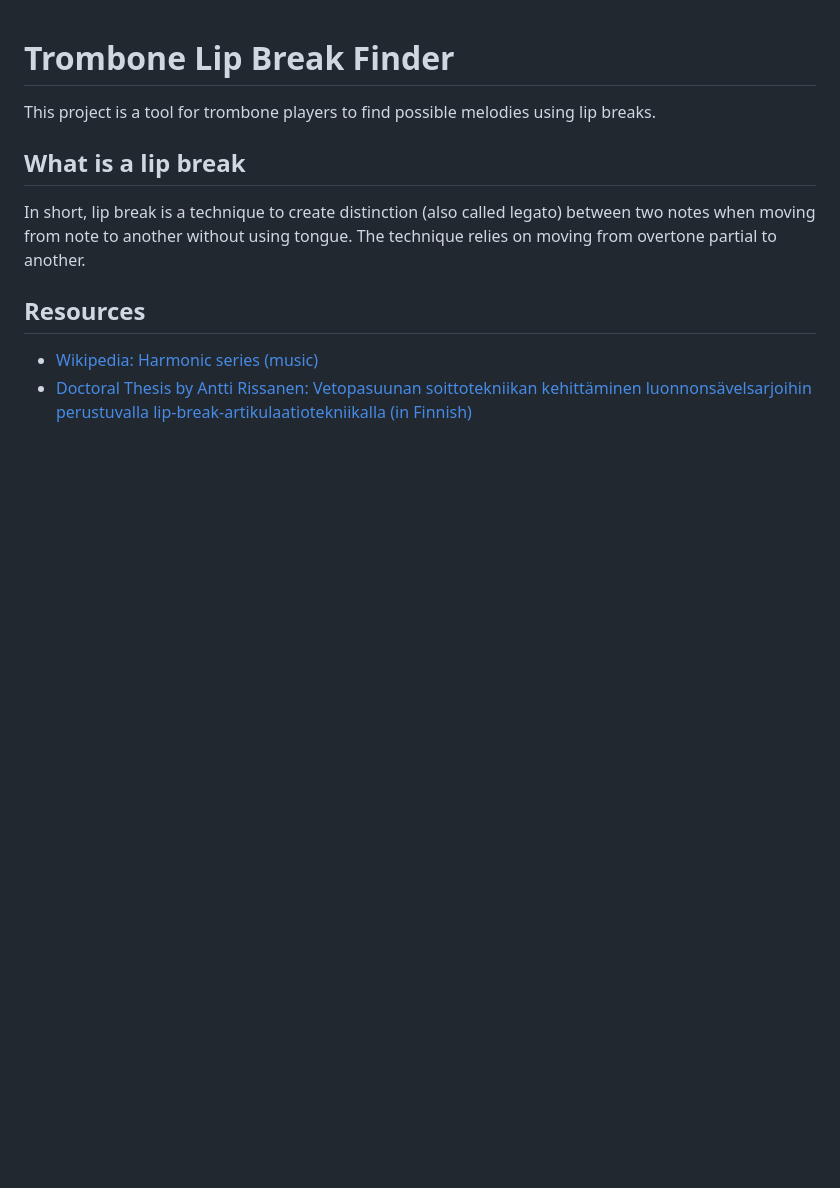
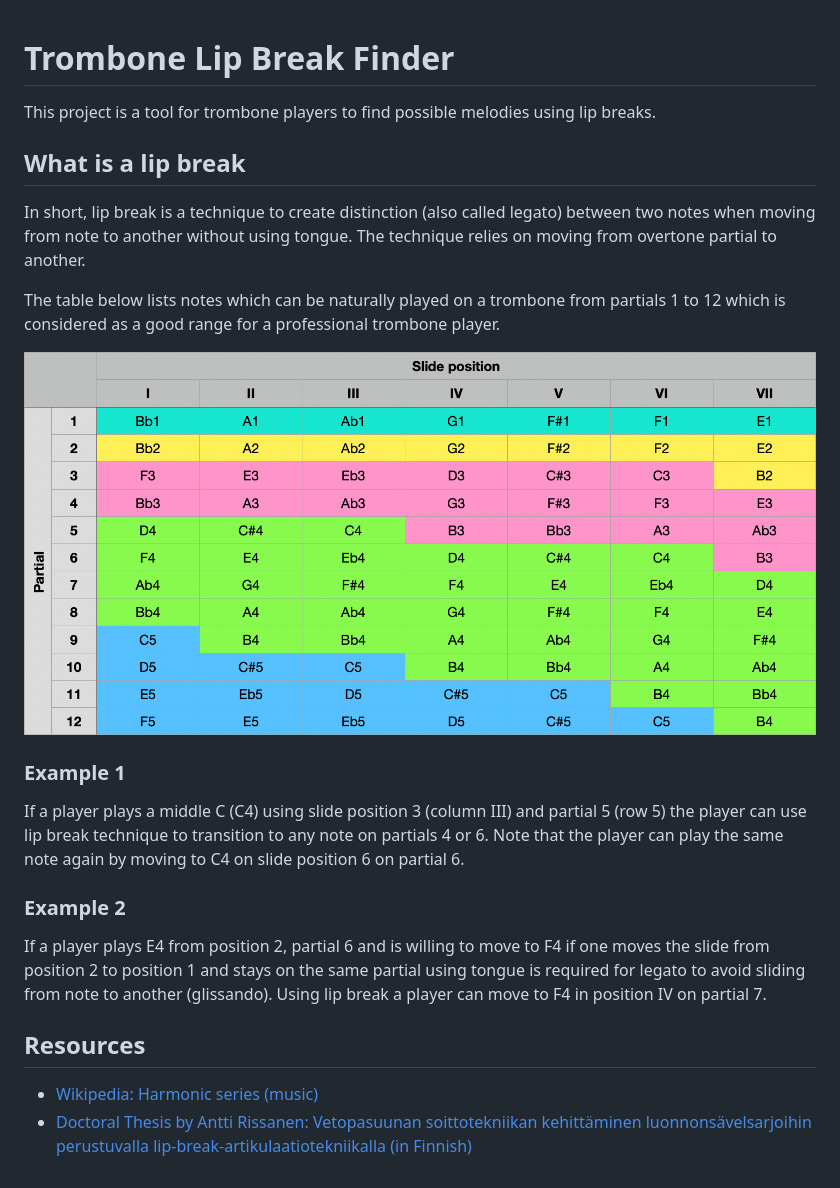
Before and after one commit to akkujii/lip-break-finder, a Markdown page: README.md, the part around the change. Drawn GitHub-style; pictures changed too: partialsandslidepositions.png (added); blank space fills up the shorter version.

Commit message:
improve lip break explanation in README.md

```diff
--- a/README.md
+++ b/README.md
@@ -6,6 +6,18 @@ This project is a tool for trombone players to find possible melodies using lip
 
 In short, lip break is a technique to create distinction (also called legato) between two notes when moving from note to another without using tongue. The technique relies on moving from overtone partial to another.
 
+The table below lists notes which can be naturally played on a trombone from partials 1 to 12 which is considered as a good range for a professional trombone player.
+
+![Trombone notes for different partials and slide positions](partialsandslidepositions.png "A table showing trombone notes for different partials and slide positions")
+
+### Example 1
+
+If a player plays a middle C (C4) using slide position 3 (column III) and partial 5 (row 5) the player can use lip break technique to transition to any note on partials 4 or 6. Note that the player can play the same note again by moving to C4 on slide position 6 on partial 6.
+
+### Example 2
+
+If a player plays E4 from position 2, partial 6 and is willing to move to F4 if one moves the slide from position 2 to position 1 and stays on the same partial using tongue is required for legato to avoid sliding from note to another (glissando). Using lip break a player can move to F4 in position IV on partial 7.
+
 ## Resources
 
 - [Wikipedia: Harmonic series (music)](https://en.wikipedia.org/wiki/Harmonic_series_(music))
```
